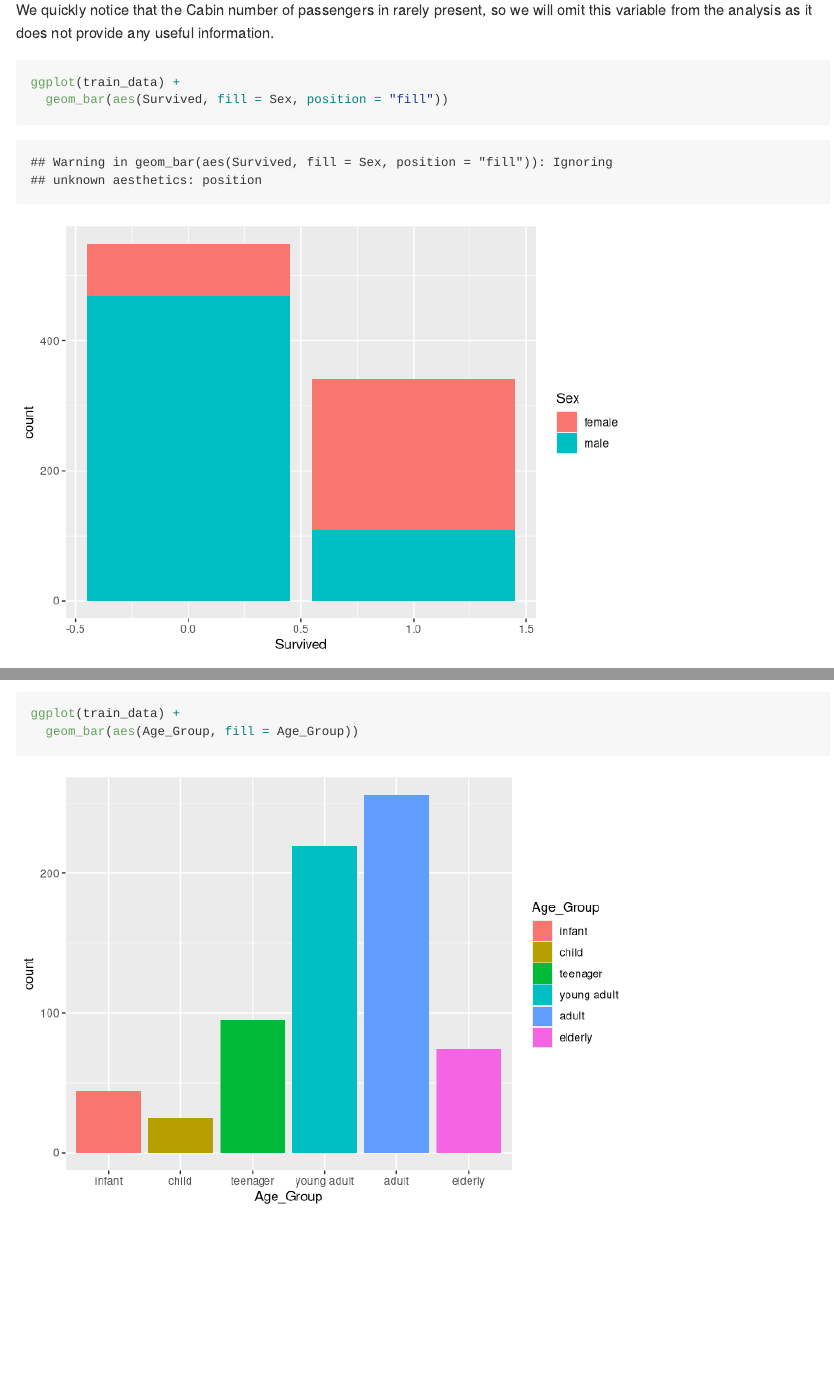
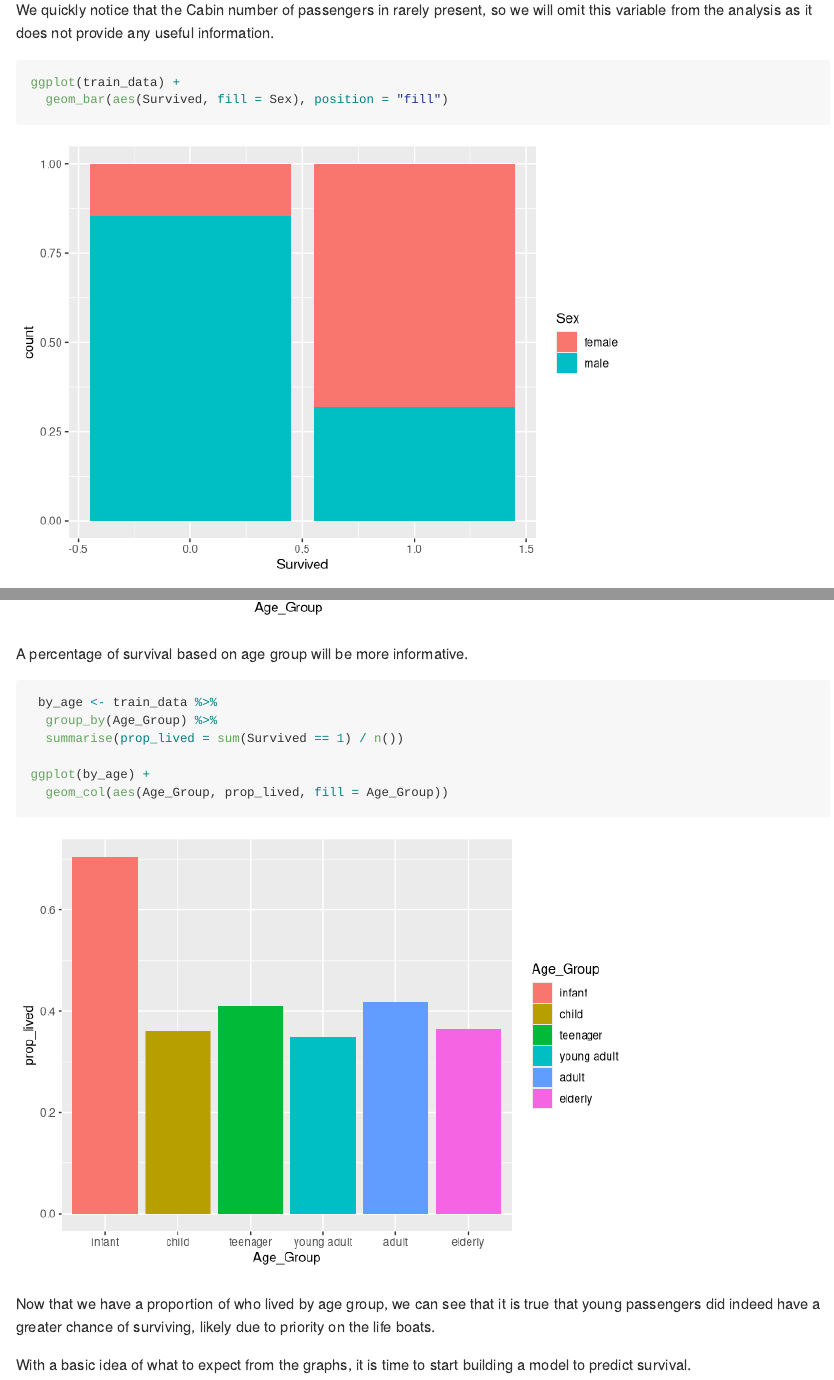
Before and after one commit to jwrussell26/Titanic, an R Markdown document (Analysis.Rmd): the page in a window 1100 px wide, from 960 px down, and a second part further down, joined at a grey line. Rendered offline with R 4.5, knitr and Pandoc, with nearby package versions; long lines of code are wrapped.

Commit message:
Added age vs survival graphs

````diff
--- a/Analysis.Rmd
+++ b/Analysis.Rmd
@@ -16,7 +16,6 @@ When examining the improbable tragedy of the sinking of the Titanic in 1912, it
 ```{r, include = F}
 library(tidyverse)
 train_data <- read_csv('train.csv')
-attach(train_data)
 ```
 
 ## Analysis
@@ -50,3 +49,17 @@ train_data <- train_data %>%
 ggplot(train_data) +
   geom_bar(aes(Age_Group, fill = Age_Group))
 ```
+
+A percentage of survival based on age group will be more informative.
+```{r}
+ by_age <- train_data %>%
+  group_by(Age_Group) %>%
+  summarise(prop_lived = sum(Survived == 1) / n())
+
+ggplot(by_age) +
+  geom_col(aes(Age_Group, prop_lived, fill = Age_Group))
+```
+
+Now that we have a proportion of who lived by age group, we can see that it is true that young passengers did indeed have a greater chance of surviving, likely due to priority on the life boats.
+
+With a basic idea of what to expect from the graphs, it is time to start building a model to predict survival.
````
Also changed, not shown: Analysis.md, Analysis_files/figure-gfm/unnamed-chunk-4-1.png, Analysis_files/figure-gfm/unnamed-chunk-7-1.png (added), Analysis.Rmd (2 more changed lines).
